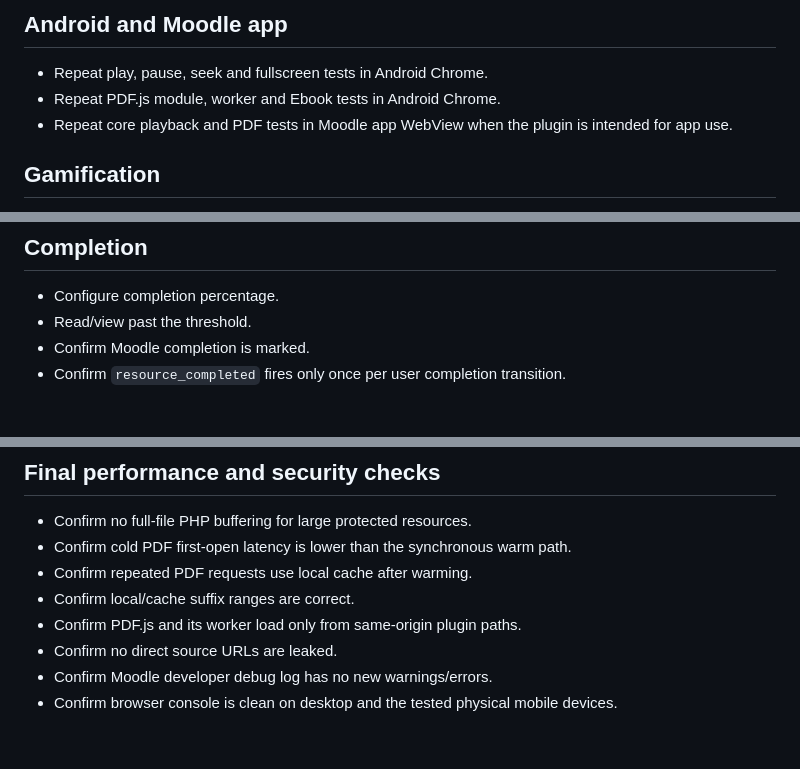
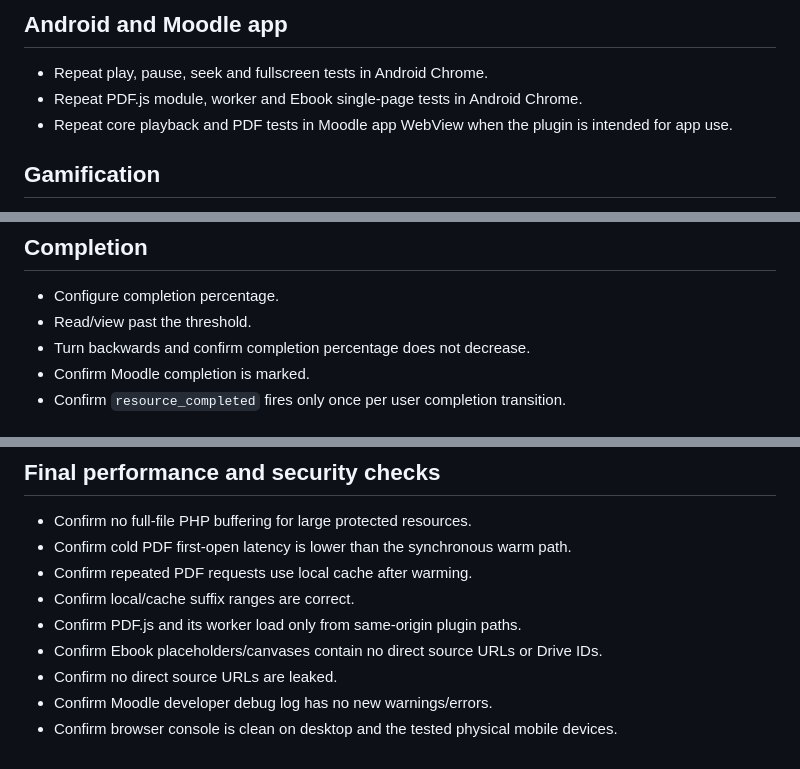
Before and after one commit to JoseMorenoSalgado/moodle-mod_videoplayer, a Markdown page: docs/manual-test-checklist.md, 3 parts joined by grey strips. GitHub-like rendering.

```diff
--- a/docs/manual-test-checklist.md
+++ b/docs/manual-test-checklist.md
@@ -191,7 +238,7 @@ Check Safari Web Inspector/network logs for failed range requests or unexpected
 ## Android and Moodle app
 
 - Repeat play, pause, seek and fullscreen tests in Android Chrome.
-- Repeat PDF.js module, worker and Ebook tests in Android Chrome.
+- Repeat PDF.js module, worker and Ebook single-page tests in Android Chrome.
 - Repeat core playback and PDF tests in Moodle app WebView when the plugin is intended for app use.
 
 ## Gamification
@@ -206,6 +253,7 @@ Check Safari Web Inspector/network logs for failed range requests or unexpected
 
 - Configure completion percentage.
 - Read/view past the threshold.
+- Turn backwards and confirm completion percentage does not decrease.
 - Confirm Moodle completion is marked.
 - Confirm `resource_completed` fires only once per user completion transition.
 
@@ -242,6 +290,7 @@ Check Safari Web Inspector/network logs for failed range requests or unexpected
 - Confirm repeated PDF requests use local cache after warming.
 - Confirm local/cache suffix ranges are correct.
 - Confirm PDF.js and its worker load only from same-origin plugin paths.
+- Confirm Ebook placeholders/canvases contain no direct source URLs or Drive IDs.
 - Confirm no direct source URLs are leaked.
 - Confirm Moodle developer debug log has no new warnings/errors.
 - Confirm browser console is clean on desktop and the tested physical mobile devices.
```
Also changed, not shown: other parts of docs/manual-test-checklist.md (+51 -4 lines).
